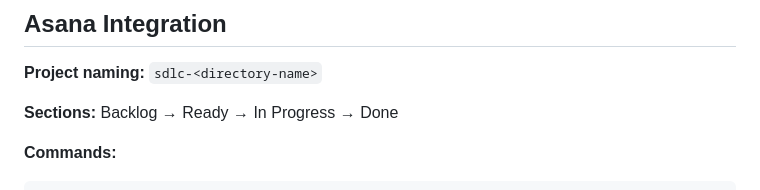
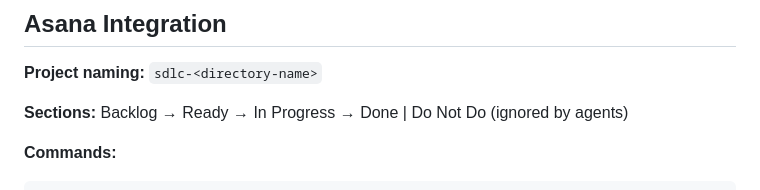
Before and after one commit to markoreta-os/landingpage, a Markdown page: GEMINI.md, the part around the change. Drawn GitHub-style.

````diff
--- a/GEMINI.md
+++ b/GEMINI.md
@@ -169,7 +169,7 @@ All phases and orchestration tasks are available as skills. Use `activate_skill`
 
 **Project naming:** `sdlc-<directory-name>`
 
-**Sections:** Backlog → Ready → In Progress → Done
+**Sections:** Backlog → Ready → In Progress → Done | Do Not Do (ignored by agents)
 
 **Commands:**
 ```bash
````
Also changed, not shown: CLAUDE.md (+1 -1 lines).
